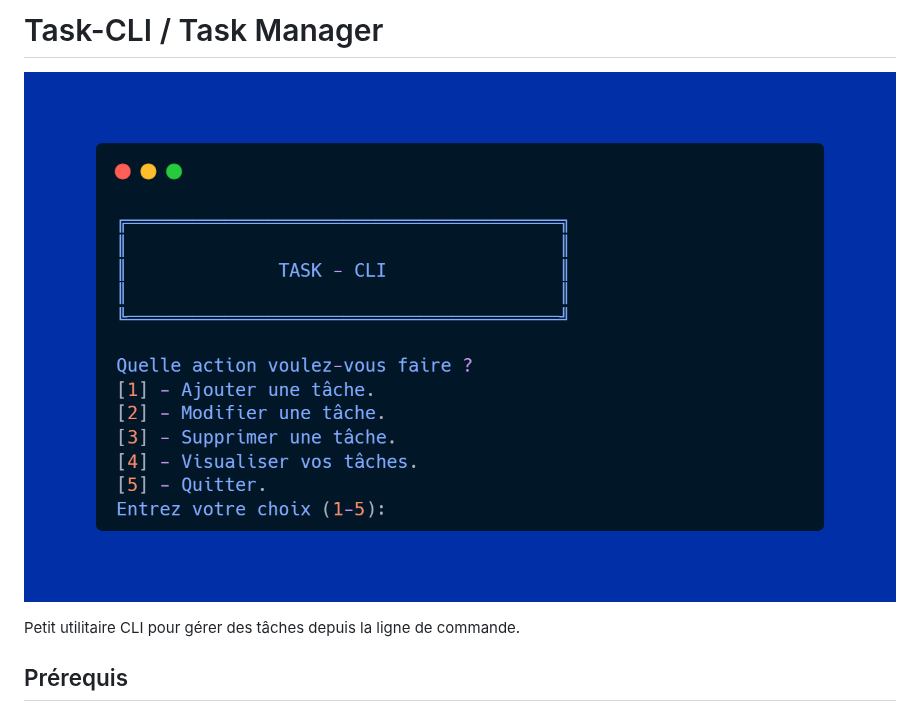
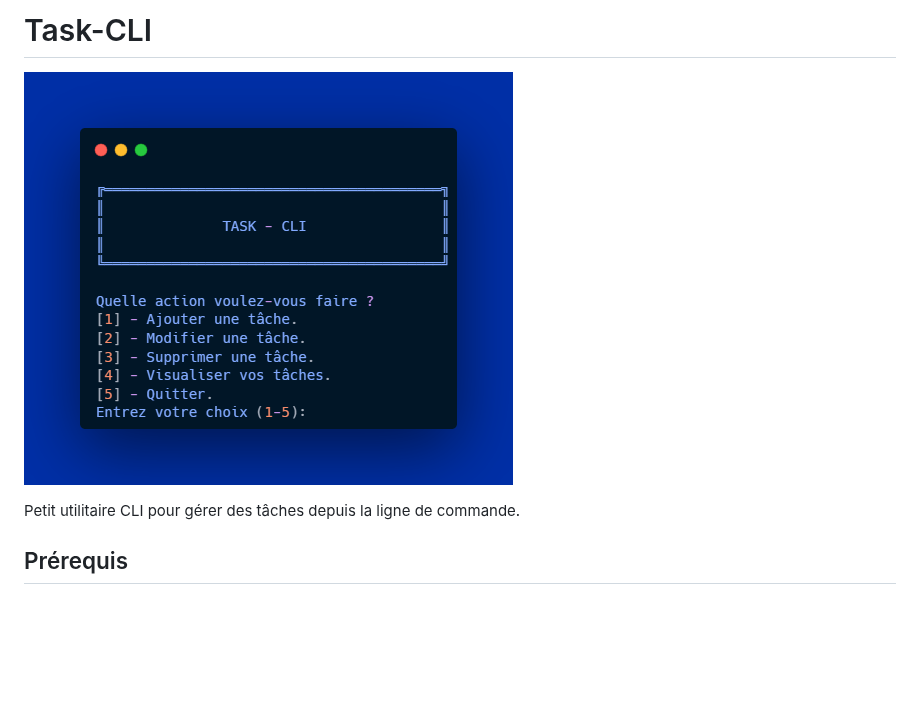
Before and after one commit to 0LrNx/Task-CLI, a Markdown page: README.md, the part around the change. Drawn GitHub-style; pictures changed too: images/app.png; blank space fills up the shorter version.

Commit message:
fix: image readme

```diff
--- a/README.md
+++ b/README.md
@@ -1,4 +1,4 @@
-# Task-CLI / Task Manager
+# Task-CLI
 
 ![Aperçu de l'application](images/app.png)
 
```
Also changed, not shown: 1 other file.
